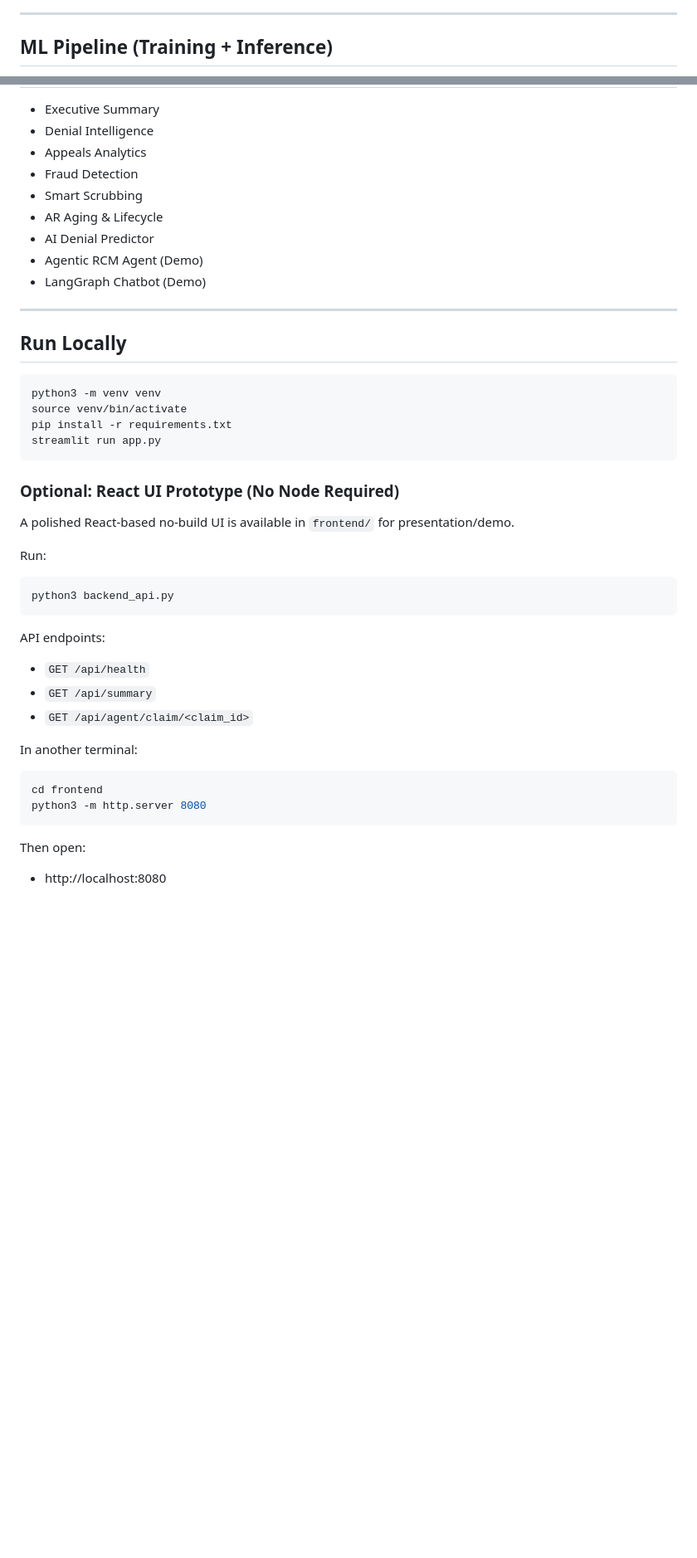
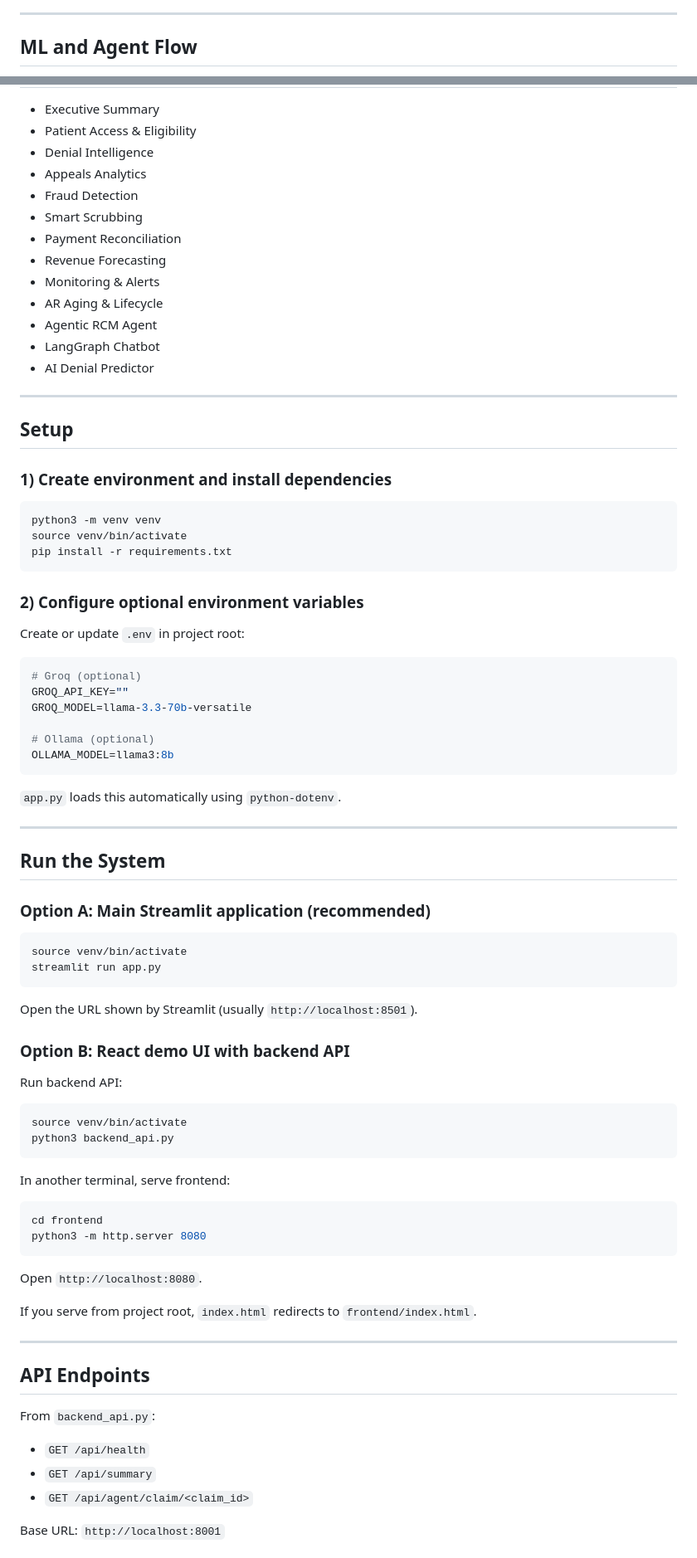
Before and after one commit to pranaya-mathur/rcm_agent, a Markdown page: README.md, 2 parts joined by grey strips. Shown at 83% size. GitHub-like rendering; blank space fills up the shorter version.

````diff
--- a/README.md
+++ b/README.md
@@ -29,7 +54,7 @@ flowchart LR
 
 ---
 
-## ML Pipeline (Training + Inference)
+## ML and Agent Flow
 
 ```mermaid
 flowchart TD
@@ -97,47 +85,87 @@ flowchart TD
 
 - Executive Summary
+- Patient Access & Eligibility
 - Denial Intelligence
 - Appeals Analytics
 - Fraud Detection
 - Smart Scrubbing
+- Payment Reconciliation
+- Revenue Forecasting
+- Monitoring & Alerts
 - AR Aging & Lifecycle
+- Agentic RCM Agent
+- LangGraph Chatbot
 - AI Denial Predictor
-- Agentic RCM Agent (Demo)
-- LangGraph Chatbot (Demo)
 
 ---
 
-## Run Locally
+## Setup
+
+### 1) Create environment and install dependencies
 
 ```bash
 python3 -m venv venv
 source venv/bin/activate
 pip install -r requirements.txt
+```
+
+### 2) Configure optional environment variables
+
+Create or update `.env` in project root:
+
+```env
+# Groq (optional)
+GROQ_API_KEY=""
+GROQ_MODEL=llama-3.3-70b-versatile
+
+# Ollama (optional)
+OLLAMA_MODEL=llama3:8b
+```
+
+`app.py` loads this automatically using `python-dotenv`.
+
+---
+
+## Run the System
+
+### Option A: Main Streamlit application (recommended)
+
+```bash
+source venv/bin/activate
 streamlit run app.py
 ```
 
-### Optional: React UI Prototype (No Node Required)
+Open the URL shown by Streamlit (usually `http://localhost:8501`).
 
-A polished React-based no-build UI is available in `frontend/` for presentation/demo.
+### Option B: React demo UI with backend API
 
-Run:
+Run backend API:
 
 ```bash
+source venv/bin/activate
 python3 backend_api.py
 ```
 
-API endpoints:
-- `GET /api/health`
-- `GET /api/summary`
-- `GET /api/agent/claim/<claim_id>`
-
-In another terminal:
+In another terminal, serve frontend:
 
 ```bash
 cd frontend
 python3 -m http.server 8080
 ```
 
-Then open:
+Open `http://localhost:8080`.
 
-- http://localhost:8080
+If you serve from project root, `index.html` redirects to `frontend/index.html`.
+
+---
+
+## API Endpoints
+
+From `backend_api.py`:
+
+- `GET /api/health`
+- `GET /api/summary`
+- `GET /api/agent/claim/<claim_id>`
+
+Base URL: `http://localhost:8001`
+
````
Also changed, not shown: other parts of README.md (+78 -78 lines).
